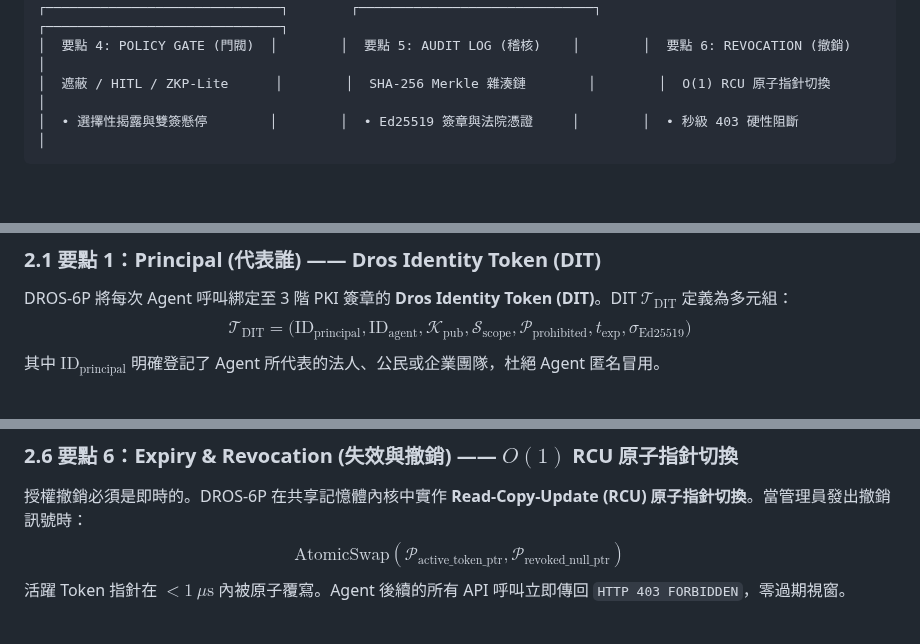
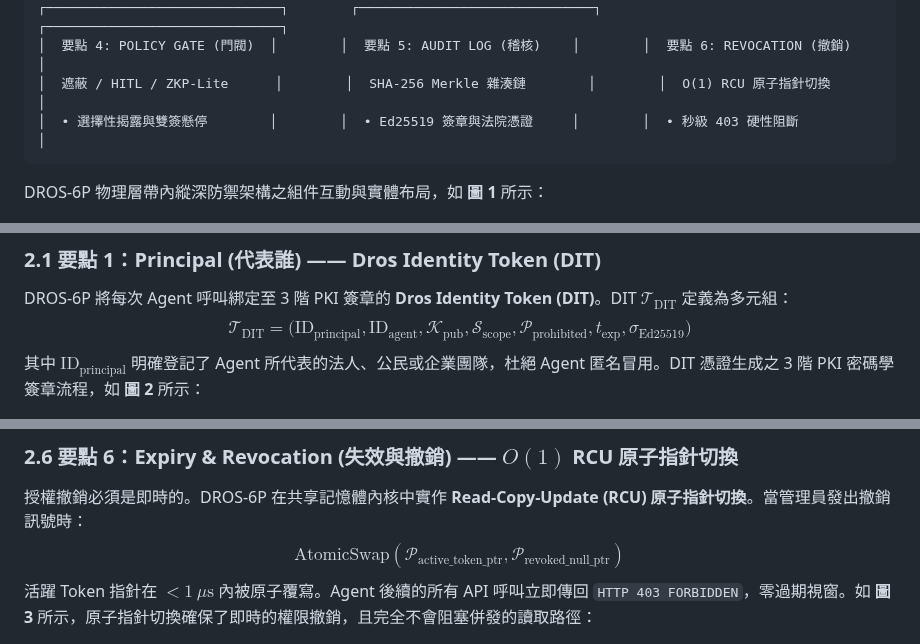
Before and after one commit to Top-Celestial-Company-Ltd/DROS-Hackathon-Showcase, a Markdown page: DROS_Paper_07_Unified_6Pillars_ZH.md, 3 parts joined by grey strips. Drawn GitHub-style; blank space fills up the shorter version.

````diff
--- a/DROS_Paper_07_Unified_6Pillars_ZH.md
+++ b/DROS_Paper_07_Unified_6Pillars_ZH.md
@@ -74,13 +74,15 @@
 │  • 選擇性揭露與雙簽懸停        │        │  • Ed25519 簽章與法院憑證     │        │  • 秒級 403 硬性阻斷          │
 ```
 
+DROS-6P 物理層帶內縱深防禦架構之組件互動與實體布局，如 **圖 1** 所示：
+
 ![圖 1: DROS 物理層帶內縱深防禦架構圖](fig1_dros_defense_layers_zh.png)
 *圖 1：DROS-6P 物理層帶內縱深防禦架構圖，展示 PKI DIT 身份注入、Capability Bitmaps 位元圖、C-ABI FFI 攔截器、Policy Gate 門閥、Merkle 稽核鏈與 RCU 原子動態撤銷機制。*
 
 ### 2.1 要點 1：Principal (代表誰) —— Dros Identity Token (DIT)
 DROS-6P 將每次 Agent 呼叫綁定至 3 階 PKI 簽章的 **Dros Identity Token (DIT)**。DIT $\mathcal{T}_{\text{DIT}}$ 定義為多元組：
 $$\mathcal{T}_{\text{DIT}} = \Big( \text{ID}_{\text{principal}}, \text{ID}_{\text{agent}}, \mathcal{K}_{\text{pub}}, \mathcal{S}_{\text{scope}}, \mathcal{P}_{\text{prohibited}}, t_{\text{exp}}, \sigma_{\text{Ed25519}} \Big)$$
-其中 $\text{ID}_{\text{principal}}$ 明確登記了 Agent 所代表的法人、公民或企業團隊，杜絕 Agent 匿名冒用。
+其中 $\text{ID}_{\text{principal}}$ 明確登記了 Agent 所代表的法人、公民或企業團隊，杜絕 Agent 匿名冒用。DIT 憑證生成之 3 階 PKI 密碼學簽章流程，如 **圖 2** 所示：
 
 ![圖 2: 3 階 PKI 動態 DIT 憑證簽章鏈示意圖](fig4_dros_pki_chain_zh.png)
 *圖 2：DROS 身份標籤 (DIT) 之 3 階 PKI 密碼學簽章鏈結機制。*
@@ -110,7 +112,7 @@ $$H_i = \text{SHA-256}\Big( H_{i-1} \parallel t_i \parallel \text{ID}_{\text{pri
 ### 2.6 要點 6：Expiry & Revocation (失效與撤銷) —— $O(1)$ RCU 原子指針切換
 授權撤銷必須是即時的。DROS-6P 在共享記憶體內核中實作 **Read-Copy-Update (RCU) 原子指針切換**。當管理員發出撤銷訊號時：
 $$\text{AtomicSwap}\left( \mathcal{P}_{\text{active\_token\_ptr}}, \mathcal{P}_{\text{revoked\_null\_ptr}} \right)$$
-活躍 Token 指針在 $<1\ \mu\text{s}$ 內被原子覆寫。Agent 後續的所有 API 呼叫立即傳回 `HTTP 403 FORBIDDEN`，零過期視窗。
+活躍 Token 指針在 $<1\ \mu\text{s}$ 內被原子覆寫。Agent 後續的所有 API 呼叫立即傳回 `HTTP 403 FORBIDDEN`，零過期視窗。如 **圖 3** 所示，原子指針切換確保了即時的權限撤銷，且完全不會阻塞併發的讀取路徑：
 
 ![圖 3: RCU 原子指針切換動態撤銷機制圖](fig5_dros_rcu_zh.png)
 *圖 3：採用 Read-Copy-Update (RCU) 原子指針切換實現 $O(1)$ 常數時間即時權限撤銷。*
````
Also changed, not shown: other parts of DROS_Paper_07_Unified_6Pillars_ZH.md (+2 -0 lines), DROS_Paper_07_Unified_6Pillars.md (+6 -2 lines).
